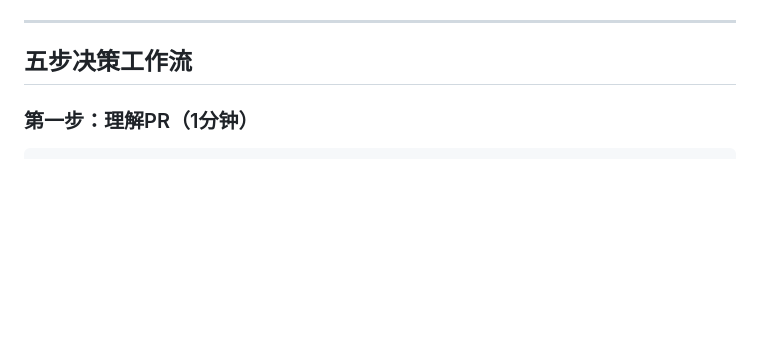
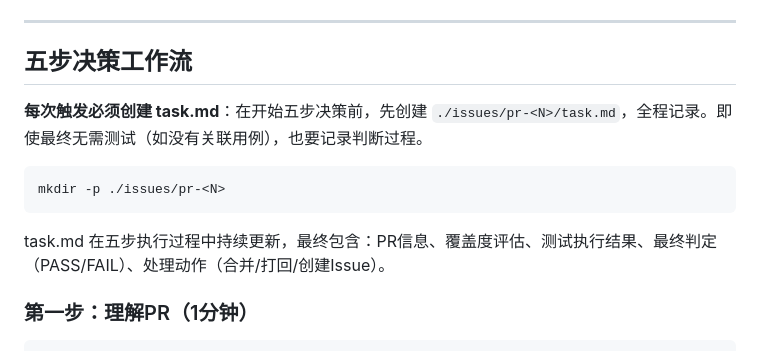
Before and after one commit to WnadeyaowuOraganization/wande-ai-e2e, a Markdown page: CLAUDE.md, the part around the change. GitHub-like rendering; blank space fills up the shorter version.

Commit message:
docs: 每次触发必须创建task.md记录全过程

````diff
--- a/CLAUDE.md
+++ b/CLAUDE.md
@@ -213,6 +213,14 @@ gh pr list --repo WnadeyaowuOraganization/<repo> --state open --base main --json
 ---
 
 ## 五步决策工作流
+
+**每次触发必须创建 task.md**：在开始五步决策前，先创建 `./issues/pr-<N>/task.md`，全程记录。即使最终无需测试（如没有关联用例），也要记录判断过程。
+
+```bash
+mkdir -p ./issues/pr-<N>
+```
+
+task.md 在五步执行过程中持续更新，最终包含：PR信息、覆盖度评估、测试执行结果、最终判定（PASS/FAIL）、处理动作（合并/打回/创建Issue）。
 
 ### 第一步：理解PR（1分钟）
 
````
